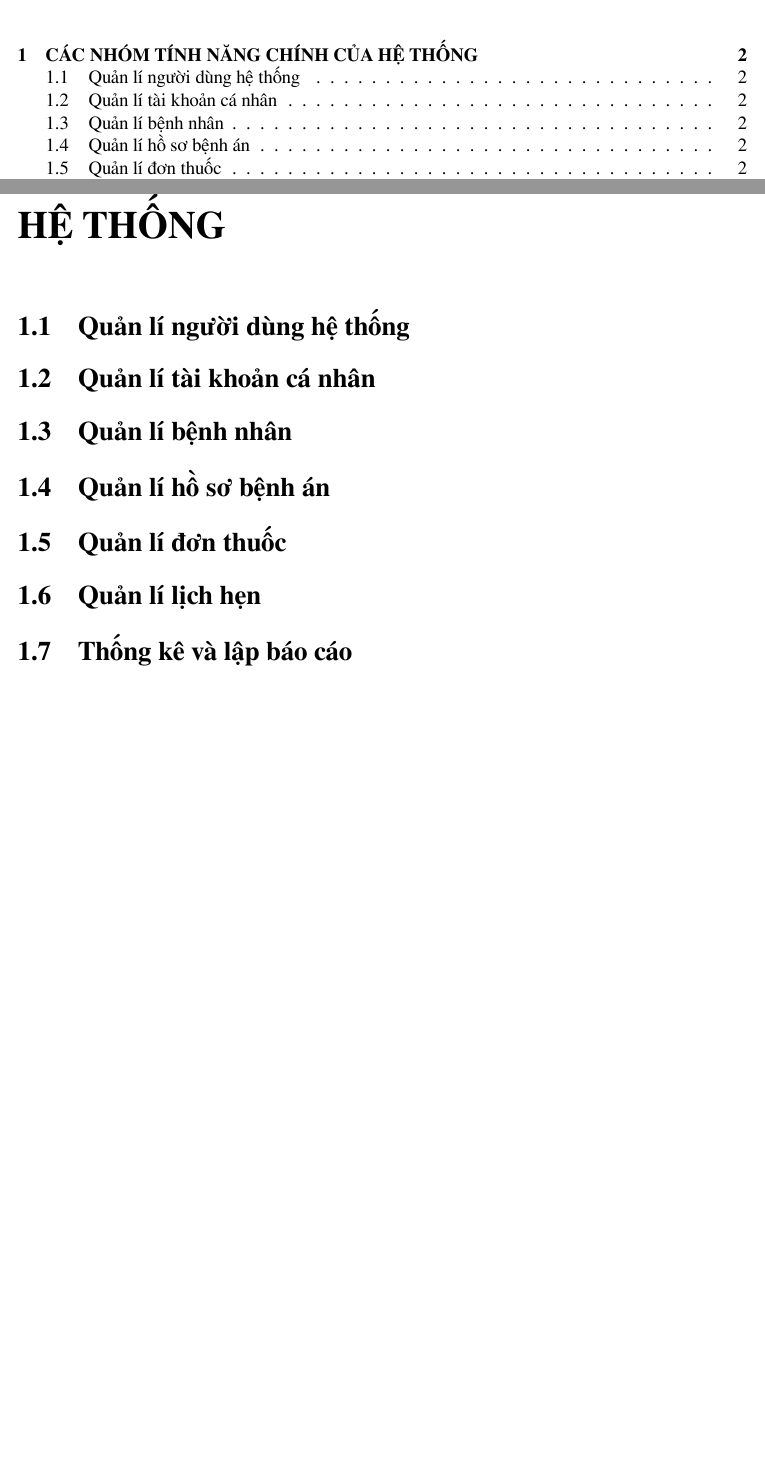
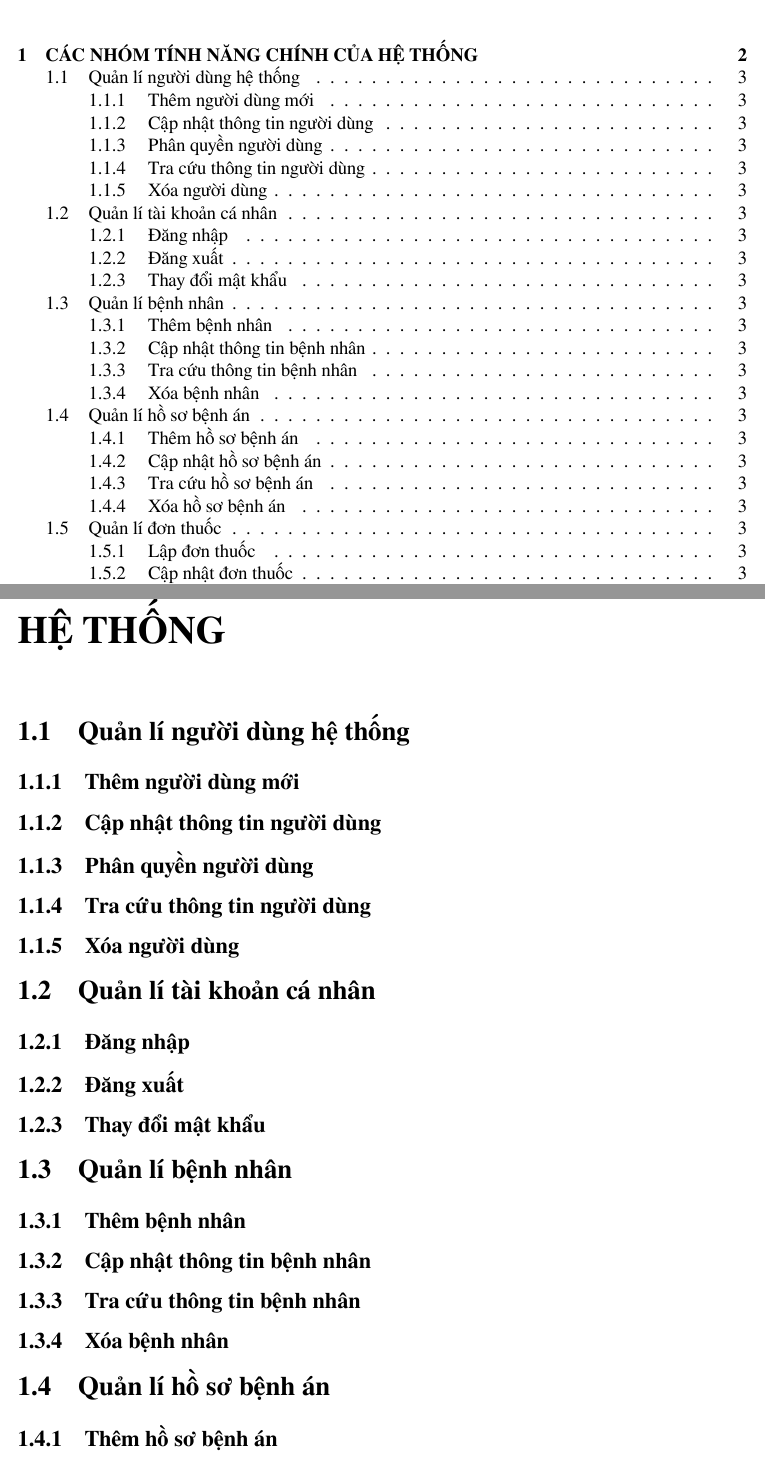
Before and after one commit to MeReMa-UIT/final-report, a LaTeX document (src/main.tex, which reads src/chapters/2/sys_feat/acc_mnm.tex, src/chapters/2/sys_feat/med_rec_mnm.tex, src/chapters/2/sys_feat/patient_mnm.tex): two parts of pages 2 and 3 of 3 before the commit and two parts of pages 2 and 4 of 4 after it, joined at a grey line, cut so that both start at the same text, the shorter picture padded with empty space. Compiled offline with XeLaTeX.

Commit message:
feat(chap2): add features for groups

```diff
--- a/src/chapters/2/sys_feat/acc_mnm.tex
+++ b/src/chapters/2/sys_feat/acc_mnm.tex
@@ -1 +1,7 @@
 \section{Quản lí tài khoản cá nhân}
+
+\subsection{Đăng nhập}
+
+\subsection{Đăng xuất}
+
+\subsection{Thay đổi mật khẩu}
--- a/src/chapters/2/sys_feat/med_rec_mnm.tex
+++ b/src/chapters/2/sys_feat/med_rec_mnm.tex
@@ -1 +1,3 @@
 \section{Quản lí hồ sơ bệnh án}
+
+\subsection{Thêm hồ sơ bệnh án}
--- a/src/chapters/2/sys_feat/patient_mnm.tex
+++ b/src/chapters/2/sys_feat/patient_mnm.tex
@@ -1 +1,9 @@
 \section{Quản lí bệnh nhân}
+
+\subsection{Thêm bệnh nhân}
+
+\subsection{Cập nhật thông tin bệnh nhân}
+
+\subsection{Tra cứu thông tin bệnh nhân}
+
+\subsection{Xóa bệnh nhân}
--- a/src/chapters/2/sys_feat/user_mnm.tex
+++ b/src/chapters/2/sys_feat/user_mnm.tex
@@ -1 +1,12 @@
 \section{Quản lí người dùng hệ thống}
+
+
+\subsection{Thêm người dùng mới}
+
+\subsection{Cập nhật thông tin người dùng}
+
+\subsection{Phân quyền người dùng}
+
+\subsection{Tra cứu thông tin người dùng}
+
+\subsection{Xóa người dùng}
```
Also changed, not shown: src/chapters/2/sys_feat/prescription_mnm.tex (+10 -0 lines), src/chapters/2/sys_feat/schedule_mnm.tex (+8 -0 lines), src/chapters/2/sys_feat/med_rec_mnm.tex (6 more changed lines), 1 other file.
